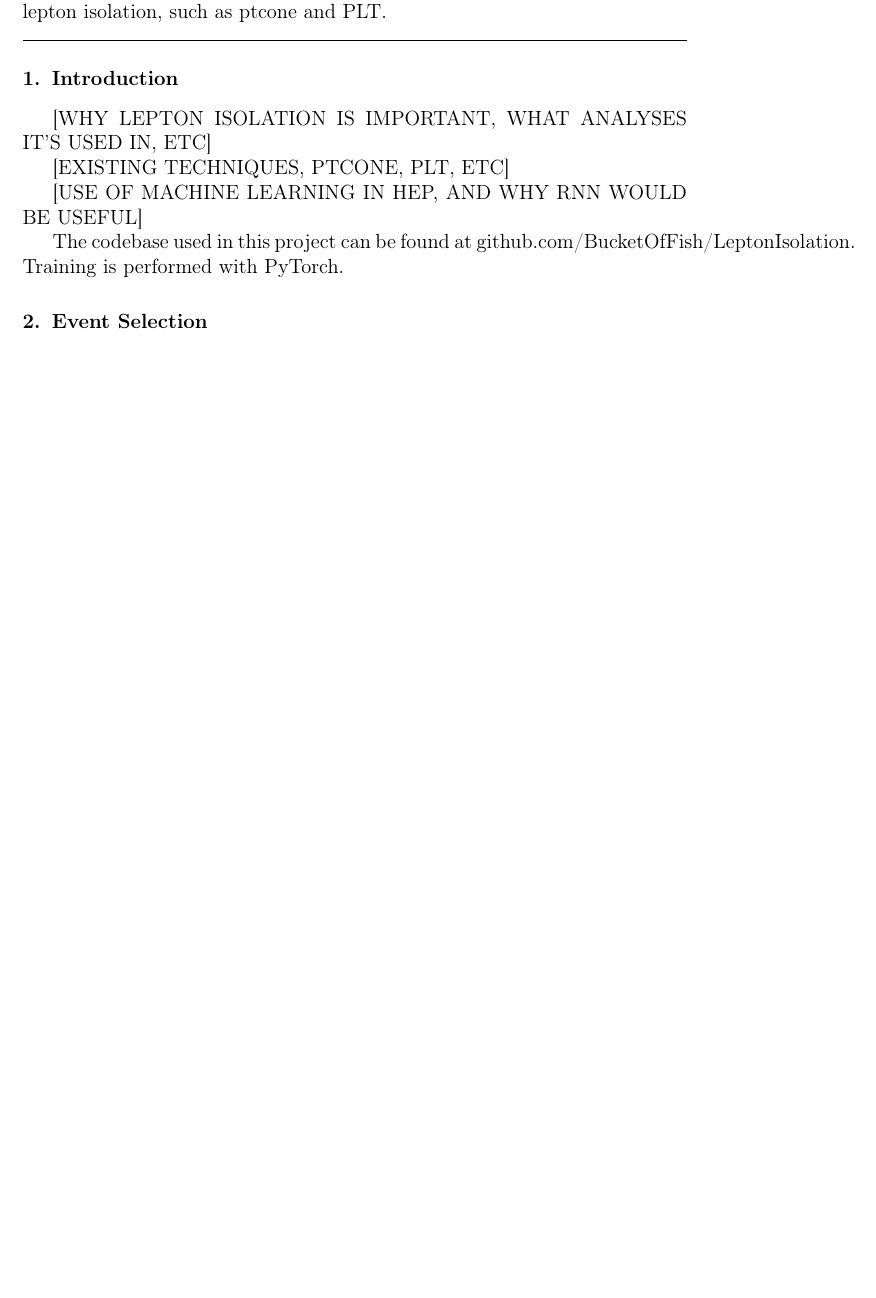
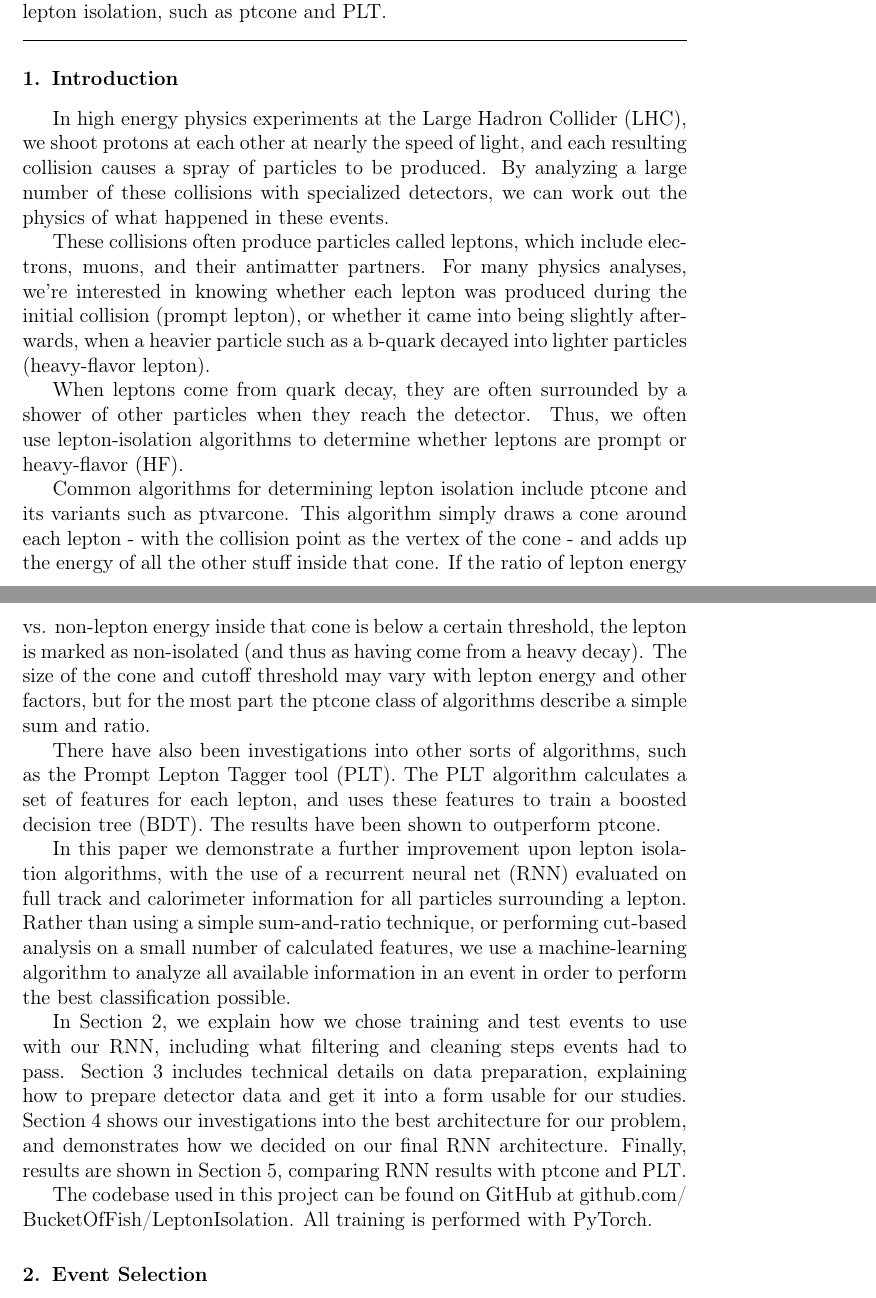
Before and after one commit to BucketOfFish/RNN_Paper, a LaTeX paper (RNN.tex): part of page 1 of 2 before the commit and two parts of pages 1 and 2 of 3 after it, the two joined at a grey line, cut so that both start at the same text, the shorter picture padded with empty space. Compiled offline with pdfLaTeX.

Commit message:
Wrote intro.

```diff
--- a/RNN.tex
+++ b/RNN.tex
@@ -34,13 +34,27 @@ We demonstrate the use of recurrent neural nets (RNNs) for classifying leptons i
 
 \section{Introduction}\label{sec:intro}
 
-[WHY LEPTON ISOLATION IS IMPORTANT, WHAT ANALYSES IT'S USED IN, ETC]
+% why lepton isolation is important, what analyses it's used in etc
 
-[EXISTING TECHNIQUES, PTCONE, PLT, ETC]
+In high energy physics experiments at the Large Hadron Collider (LHC), we shoot protons at each other at nearly the speed of light, and each resulting collision causes a spray of particles to be produced. By analyzing a large number of these collisions with specialized detectors, we can work out the physics of what happened in these events.
 
-[USE OF MACHINE LEARNING IN HEP, AND WHY RNN WOULD BE USEFUL]
+These collisions often produce particles called leptons, which include electrons, muons, and their antimatter partners. For many physics analyses, we're interested in knowing whether each lepton was produced during the initial collision (prompt lepton), or whether it came into being slightly afterwards, when a heavier particle such as a b-quark decayed into lighter particles (heavy-flavor lepton).
 
-The codebase used in this project can be found at github.com/BucketOfFish/LeptonIsolation. Training is performed with PyTorch.
+When leptons come from quark decay, they are often surrounded by a shower of other particles when they reach the detector. Thus, we often use lepton-isolation algorithms to determine whether leptons are prompt or heavy-flavor (HF).
+
+% existing techniques - PLT, ptcone etc.
+
+Common algorithms for determining lepton isolation include ptcone and its variants such as ptvarcone. This algorithm simply draws a cone around each lepton - with the collision point as the vertex of the cone - and adds up the energy of all the other stuff inside that cone. If the ratio of lepton energy vs. non-lepton energy inside that cone is below a certain threshold, the lepton is marked as non-isolated (and thus as having come from a heavy decay). The size of the cone and cutoff threshold may vary with lepton energy and other factors, but for the most part the ptcone class of algorithms describe a simple sum and ratio.
+
+There have also been investigations into other sorts of algorithms, such as the Prompt Lepton Tagger tool (PLT). The PLT algorithm calculates a set of features for each lepton, and uses these features to train a boosted decision tree (BDT). The results have been shown to outperform ptcone.
+
+% why RNN would be useful
+
+In this paper we demonstrate a further improvement upon lepton isolation algorithms, with the use of a recurrent neural net (RNN) evaluated on full track and calorimeter information for all particles surrounding a lepton. Rather than using a simple sum-and-ratio technique, or performing cut-based analysis on a small number of calculated features, we use a machine-learning algorithm to analyze all available information in an event in order to perform the best classification possible.
+
+In Section~\ref{sec:selection}, we explain how we chose training and test events to use with our RNN, including what filtering and cleaning steps events had to pass. Section~\ref{sec:dataprep} includes technical details on data preparation, explaining how to prepare detector data and get it into a form usable for our studies. Section~\ref{sec:architecture} shows our investigations into the best architecture for our problem, and demonstrates how we decided on our final RNN architecture. Finally, results are shown in Section~\ref{sec:results}, comparing RNN results with ptcone and PLT.
+
+The codebase used in this project can be found on GitHub at github.com/ BucketOfFish/LeptonIsolation. All training is performed with PyTorch.
 
 \section{Event Selection}\label{sec:selection}
 
```
Also changed, not shown: RNN.tex (4 more changed lines).
